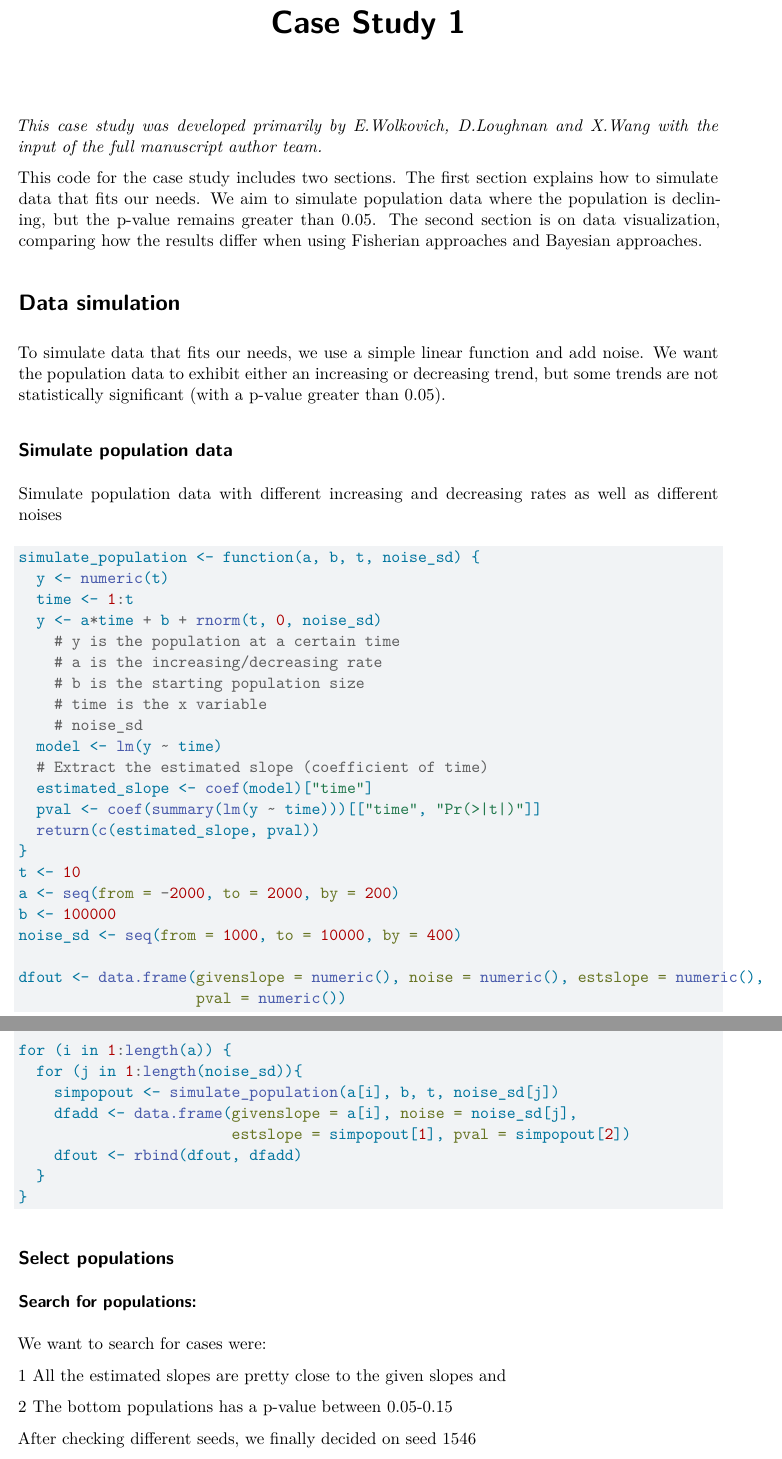
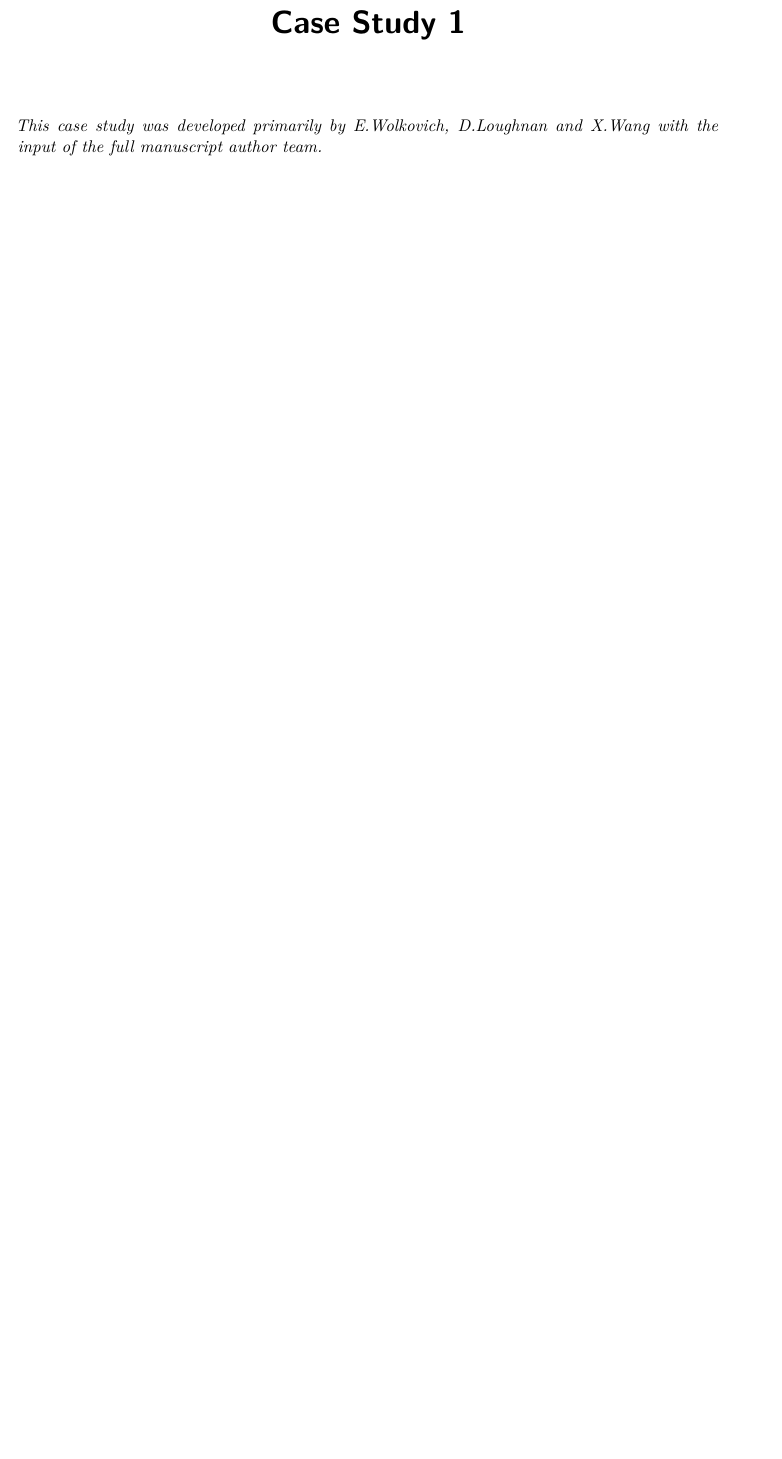
Before and after one commit to AileneKane/bayes4cons, a Quarto document (bayesvfisherbox/datasimulation/caseStudy1/caseStudy1.qmd): two parts of pages 1 and 2 of 5 before the commit and part of page 1 of 4 after it, the two joined at a grey line, cut so that both start at the same text, the shorter picture padded with empty space. Rendered offline with R 4.5, knitr and Pandoc in place of Quarto, then LaTeX, with nearby package versions; code that draws random numbers runs with fixed seeds of ours; some code elsewhere in the file could not run offline.

Commit message:
Updated case study 1 qmd file

````diff
--- a/bayesvfisherbox/datasimulation/caseStudy1/caseStudy1.qmd
+++ b/bayesvfisherbox/datasimulation/caseStudy1/caseStudy1.qmd
@@ -8,17 +8,7 @@ fig_height: 12
 
 \emph{This case study was developed primarily by E.Wolkovich, D.Loughnan and X.Wang with the input of the full manuscript author team.}
 
-This code for the case study includes two sections. The first section explains how to simulate data that fits our needs. We aim to simulate population data where the population is declining, but the p-value remains greater than 0.05. The second section is on data visualization, comparing how the results differ when using Fisherian approaches and Bayesian approaches.
-
-# Data simulation
-
-To simulate data that fits our needs, we use a simple linear function and add noise. We want the population data to exhibit either an increasing or decreasing trend, but some trends are not statistically significant (with a p-value greater than 0.05).
-
-## Simulate population data
-
-Simulate population data with different increasing and decreasing rates as well as different noises
-
-```{r}
+```{r include=FALSE}
 simulate_population <- function(a, b, t, noise_sd) {
   y <- numeric(t)
   time <- 1:t
@@ -52,16 +42,6 @@ for (i in 1:length(a)) {
 }
 ```
 
-## Select populations
-
-### Search for populations:
-
-We want to search for cases were:
-
-\(1\) All the estimated slopes are pretty close to the given slopes and
-
-\(2\) The bottom populations has a p-value between 0.05-0.15
-
 ```{r include=FALSE}
 a <- seq(from = -2000, to = 2000, by = 200)
 a <- a[-c(5:17)]
@@ -89,9 +69,7 @@ for(seedz in c(333:3999)){
 }
 ```
 
-After checking different seeds, we finally decided on seed 1546
-
-```{r echo=FALSE}
+```{r include=FALSE}
 set.seed(1546)
 t <- 10
 b <- 100000
````
Also changed, not shown: bayesvfisherbox/datasimulation/caseStudy1/caseStudy1.pdf, bayesvfisherbox/datasimulation/caseStudy1/caseStudy1.qmd (2 more changed lines), 1 other file.
